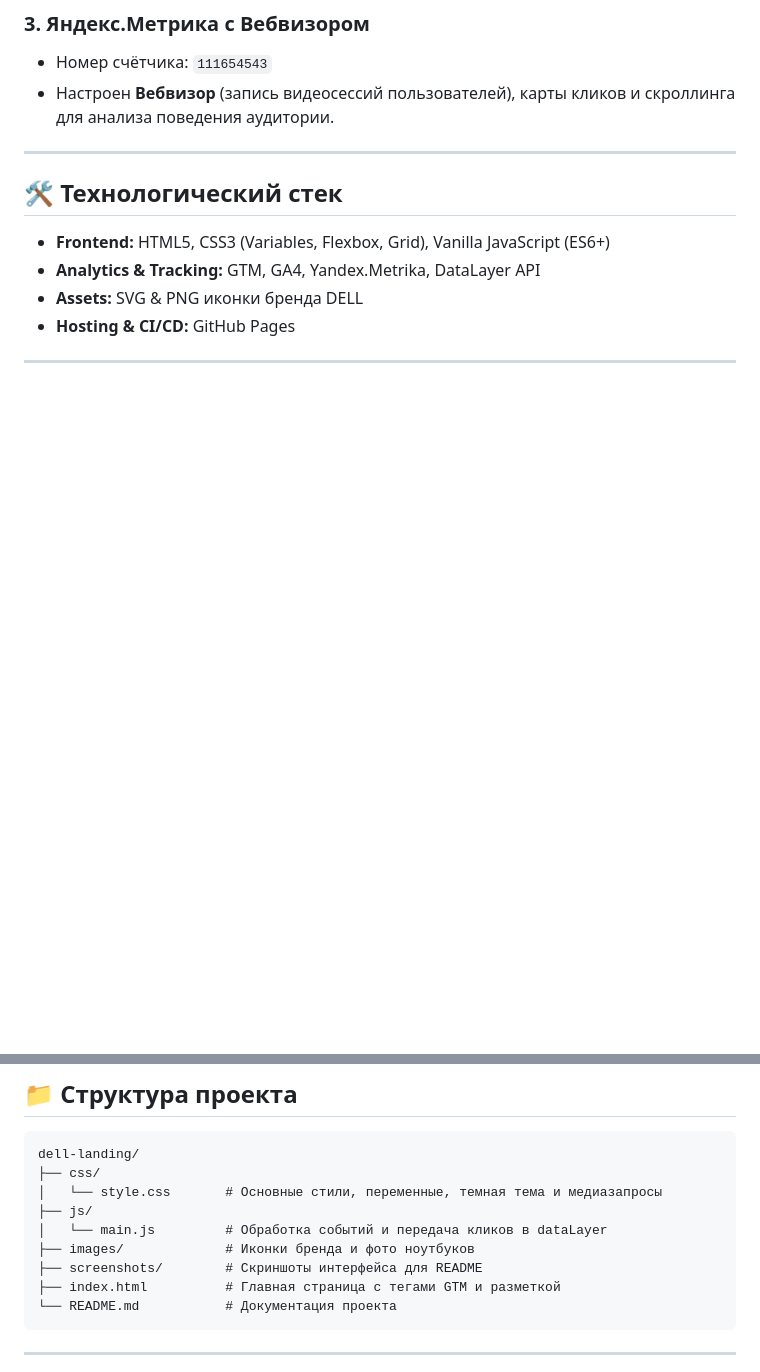
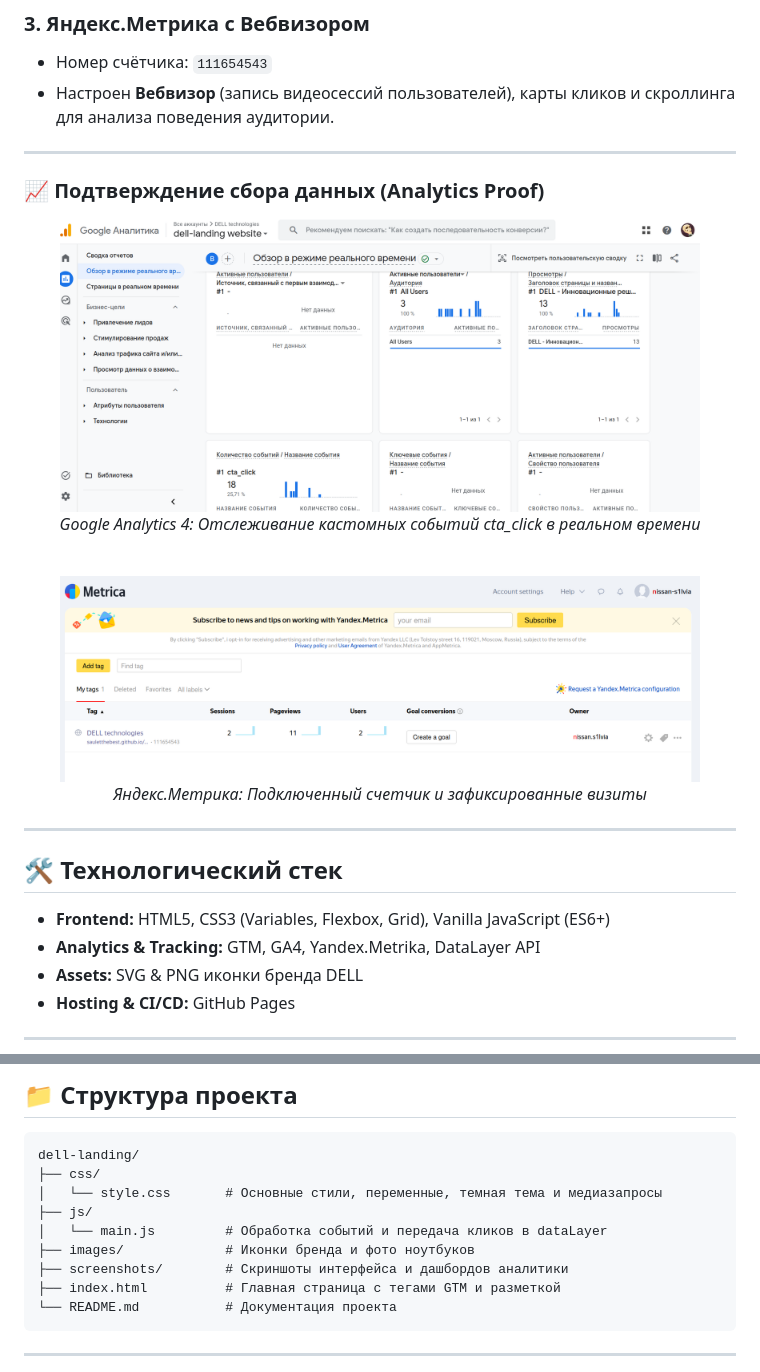
Before and after one commit to SauletTheBest/DELL-landing-page, a Markdown page: README.md, 2 parts joined by grey strips. Drawn GitHub-style; pictures changed too: screenshots/google_analytics.png (added), screenshots/yandex_metrics.png (added); blank space fills up the shorter version.

Commit message:
feat: readme update

````diff
--- a/README.md
+++ b/README.md
@@ -68,6 +68,20 @@
 
 ---
 
+### 📈 Подтверждение сбора данных (Analytics Proof)
+
+<div align="center">
+  <img src="screenshots/google_analytics.png" alt="Google Analytics 4 Realtime Events" width="90%" />
+  <p><i>Google Analytics 4: Отслеживание кастомных событий cta_click в реальном времени</i></p>
+
+  <br />
+
+  <img src="screenshots/yandex_metrics.png" alt="Яндекс.Метрика Dashboard" width="90%" />
+  <p><i>Яндекс.Метрика: Подключенный счетчик и зафиксированные визиты</i></p>
+</div>
+
+---
+
 ## 🛠 Технологический стек
 
 - **Frontend:** HTML5, CSS3 (Variables, Flexbox, Grid), Vanilla JavaScript (ES6+)
@@ -86,7 +100,7 @@ dell-landing/
 ├── js/
 │   └── main.js         # Обработка событий и передача кликов в dataLayer
 ├── images/             # Иконки бренда и фото ноутбуков
-├── screenshots/        # Скриншоты интерфейса для README
+├── screenshots/        # Скриншоты интерфейса и дашбордов аналитики
 ├── index.html          # Главная страница с тегами GTM и разметкой
 └── README.md           # Документация проекта
 ```
````
Also changed, not shown: screenshots/page1.png (added), screenshots/page2.png (added), screenshots/page3.png (added).
